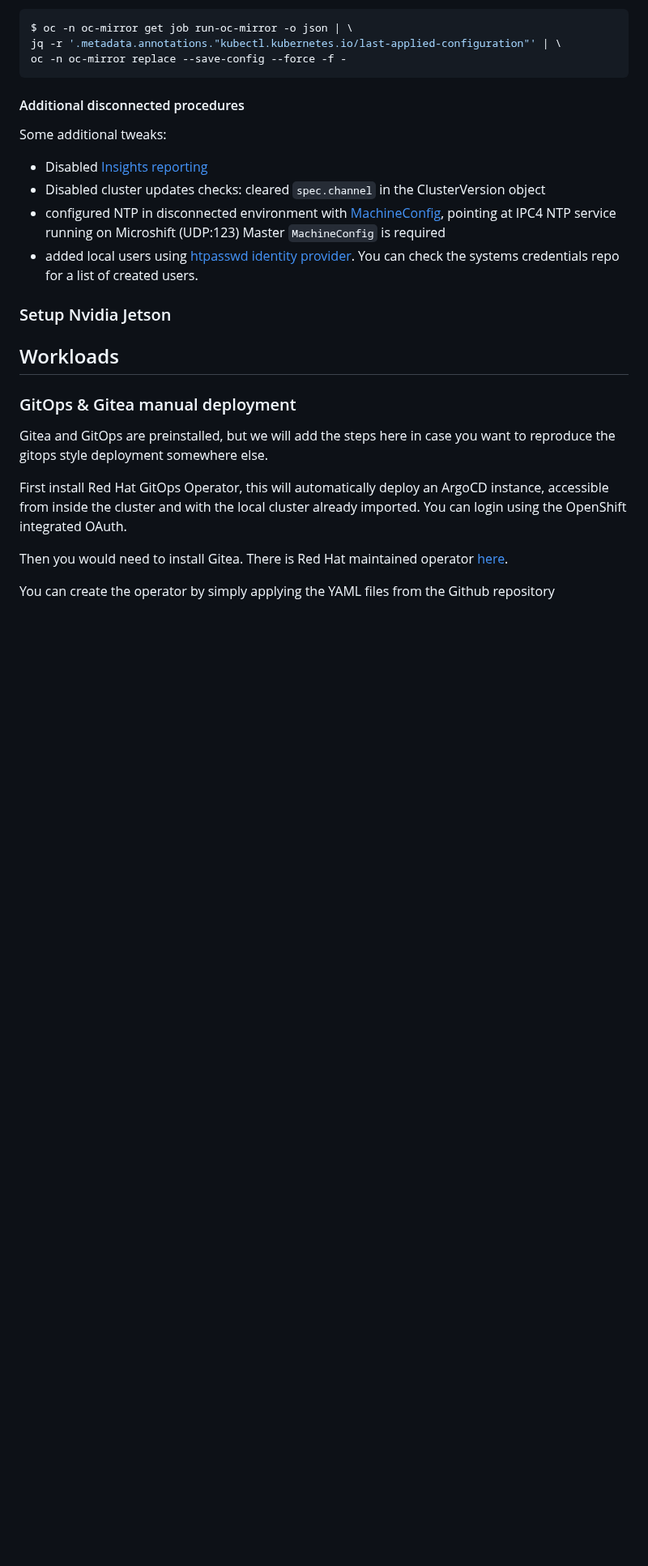
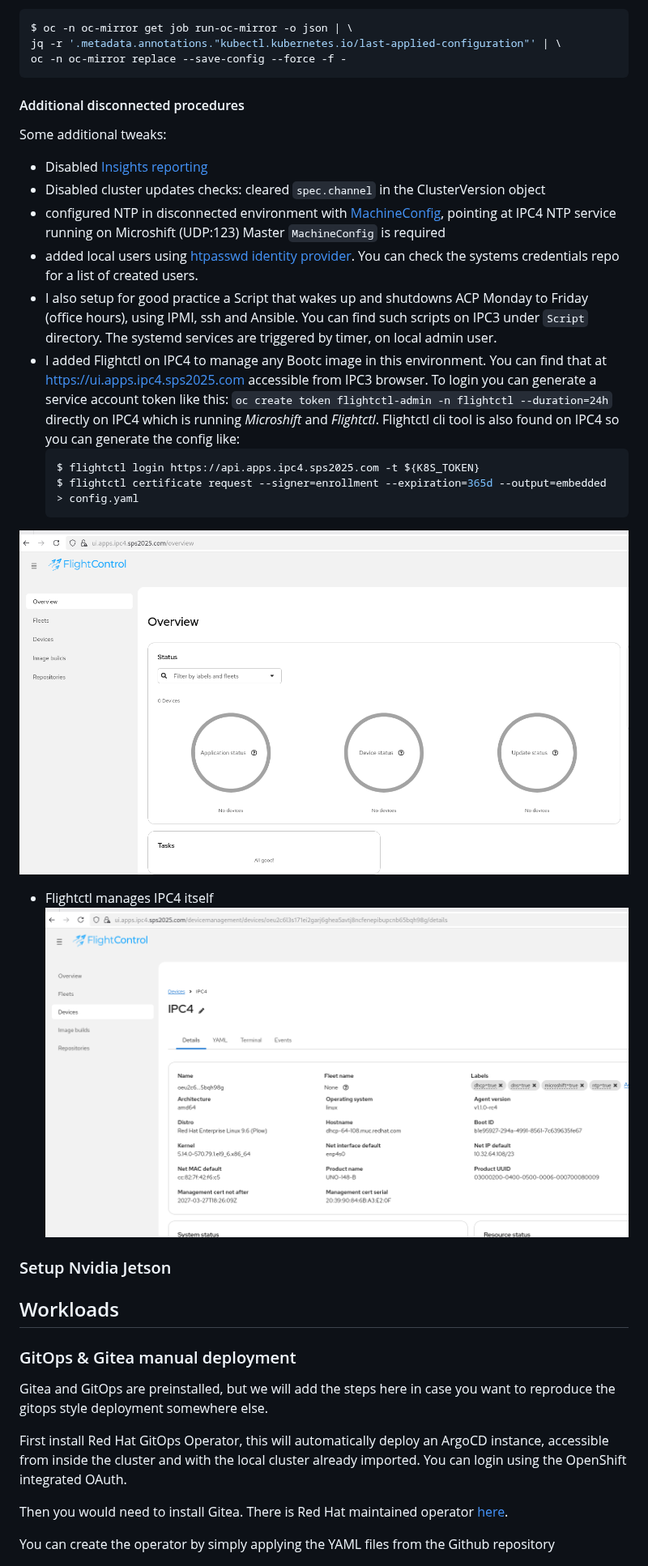
Before and after one commit to RedHatEdge/sps-2025, a Markdown page: README.md, the part around one of its changes. Shown at 81% size. Rendered like a GitHub page; pictures changed too: image-3.png (added), image-4.png (added); blank space fills up the shorter version.

Commit message:
adding flightctl

````diff
--- a/README.md
+++ b/README.md
@@ -288,6 +288,16 @@ Some additional tweaks:
 - Disabled cluster updates checks: cleared `spec.channel` in the ClusterVersion object
 - configured NTP in disconnected environment with [MachineConfig](https://docs.redhat.com/en/documentation/openshift_container_platform/4.20/html/machine_configuration/machine-configs-configure#installation-special-config-chrony_machine-configs-configure), pointing at IPC4 NTP service running on Microshift (UDP:123) Master `MachineConfig` is required
 - added local users using [htpasswd identity provider](https://docs.redhat.com/en/documentation/openshift_container_platform/4.20/html/authentication_and_authorization/configuring-identity-providers). You can check the systems credentials repo for a list of created users.
+- I also setup for good practice a Script that wakes up and shutdowns ACP Monday to Friday (office hours), using IPMI, ssh and Ansible. You can find such scripts on IPC3 under `Script` directory. The systemd services are triggered by timer, on local admin user.
+- I added Flightctl on IPC4 to manage any Bootc image in this environment. You can find that at https://ui.apps.ipc4.sps2025.com accessible from IPC3 browser. To login you can generate a service account token like this: `oc create token flightctl-admin -n flightctl --duration=24h` directly on IPC4 which is running *Microshift* and *Flightctl*. Flightctl cli tool is also found on IPC4 so you can generate the config like:
+  ```bash
+  $ flightctl login https://api.apps.ipc4.sps2025.com -t ${K8S_TOKEN}
+  $ flightctl certificate request --signer=enrollment --expiration=365d --output=embedded > config.yaml
+  ```
+![alt text](image-3.png)
+- Flightctl manages IPC4 itself
+  ![alt text](image-4.png)
+
 
 ### Setup Nvidia Jetson
 
````
Also changed, not shown: other parts of README.md (+1 -1 lines).
